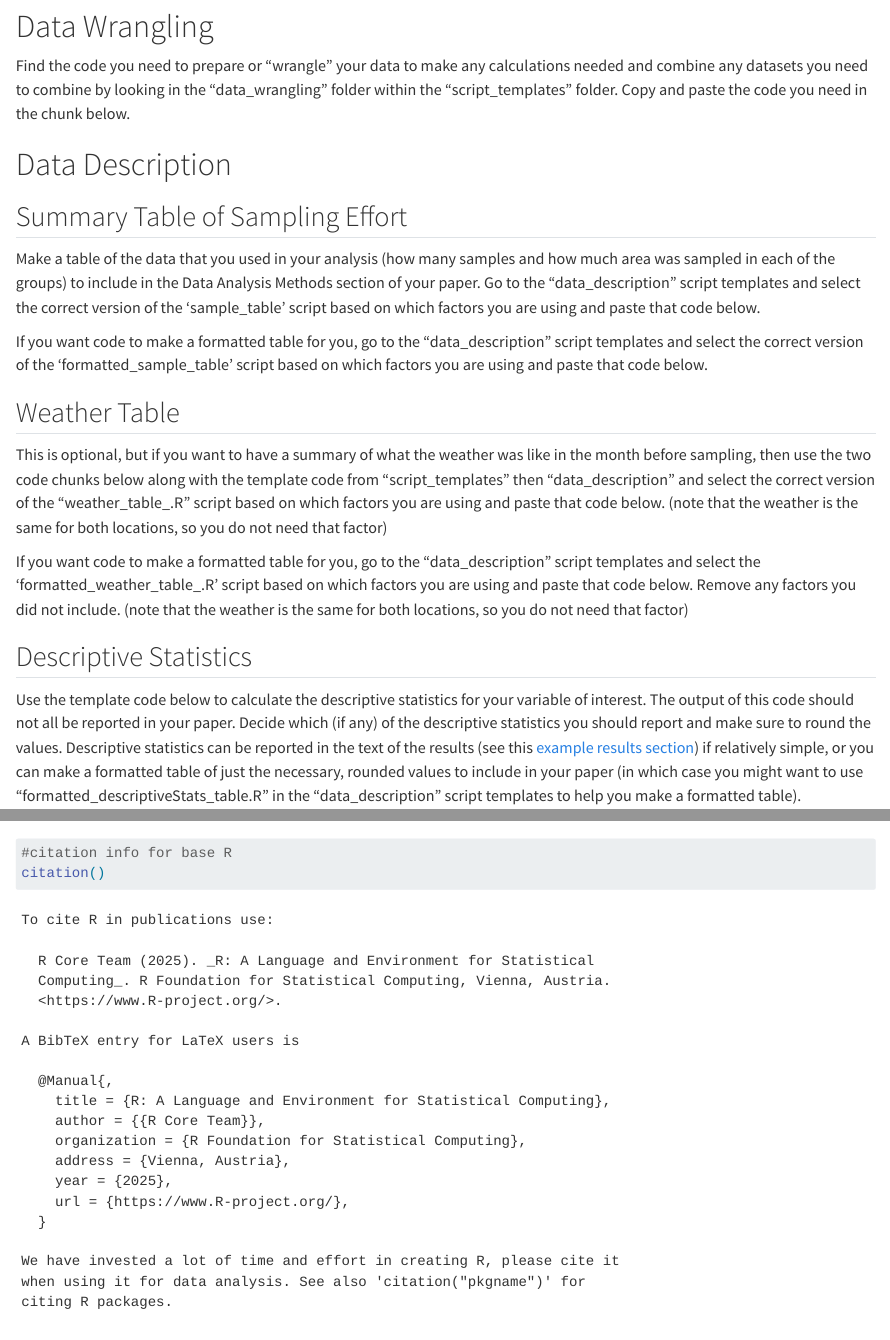
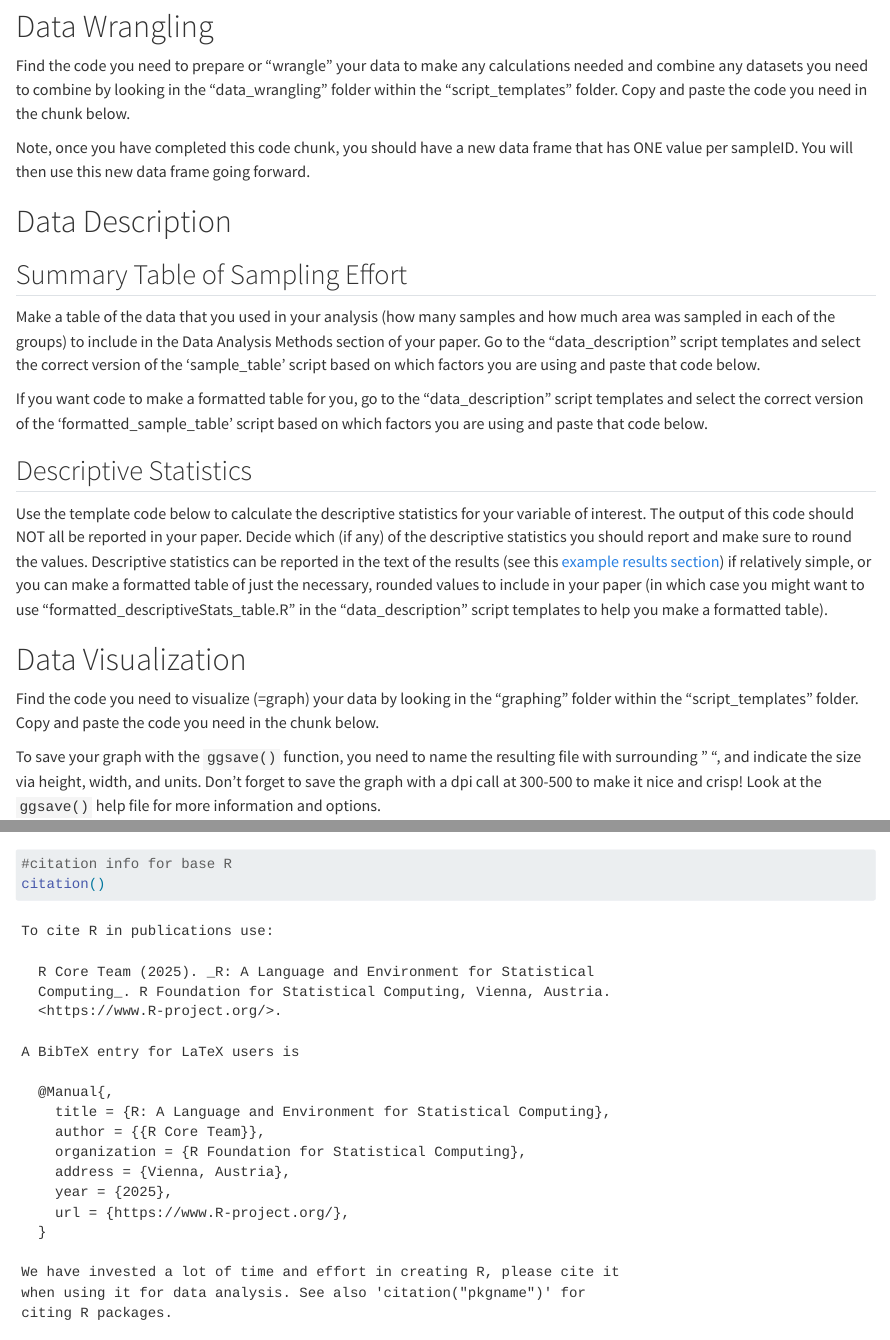
Before and after one commit to marneypratt/macroS23, a Quarto document (macro_analysis.qmd): the page in a window 1100 px wide, from 590 px down, and a second part further down, joined at a grey line. Rendered offline with R 4.5, knitr and Pandoc in place of Quarto, with nearby package versions; long lines of code are wrapped.

Commit message:
added some text for clarification removed weather table

````diff
--- a/macro_analysis.qmd
+++ b/macro_analysis.qmd
@@ -40,6 +40,8 @@ Figure out which data file(s) you need to import (see the metadata files for mor
 
 Find the code you need to prepare or "wrangle" your data to make any calculations needed and combine any datasets you need to combine by looking in the "data_wrangling" folder within the "script_templates" folder. Copy and paste the code you need in the chunk below.
 
+Note, once you have completed this code chunk, you should have a new data frame that has ONE value per sampleID. You will then use this new data frame going forward.
+
 ```{r}
 #| label: data wrangling
 
@@ -73,17 +75,3 @@ If you want code to make a formatted table for you, go to the "data_description"
 
 ```
 
-## Weather Table
-
-This is optional, but if you want to have a summary of what the weather was like in the month before sampling, then use the two code chunks below along with the template code from "script_templates" then "data_description" and select the correct version of the "weather_table_.R" script based on which factors you are using and paste that code below. (note that the weather is the same for both locations, so you do not need that factor)
-
-```{r}
-#| label: weather table
-#| tbl-cap: Unformatted Weather Table
-
-
-```
-
-If you want code to make a formatted table for you, go to the "data_description" script templates and select the 'formatted_weather_table_.R' script based on which factors you are using and paste that code below. Remove any factors you did not include. (note that the weather is the same for both locations, so you do not need that factor)
-
-```{r}
@@ -98,7 +78,7 @@ If you want code to make a formatted table for you, go to the "data_description"
 
 ## Descriptive Statistics
 
-Use the template code below to calculate the descriptive statistics for your variable of interest. The output of this code should not all be reported in your paper. Decide which (if any) of the descriptive statistics you should report and make sure to round the values. Descriptive statistics can be reported in the text of the results (see this [example results section](https://docs.google.com/document/d/1vwyOSmhZzTuIfAEbpeiv3yCsU1UMZDsTXgnbE80nPTU/edit?usp=sharing)) if relatively simple, or you can make a formatted table of just the necessary, rounded values to include in your paper (in which case you might want to use "formatted_descriptiveStats_table.R" in the "data_description" script templates to help you make a formatted table).
+Use the template code below to calculate the descriptive statistics for your variable of interest. The output of this code should NOT all be reported in your paper. Decide which (if any) of the descriptive statistics you should report and make sure to round the values. Descriptive statistics can be reported in the text of the results (see this [example results section](https://docs.google.com/document/d/1vwyOSmhZzTuIfAEbpeiv3yCsU1UMZDsTXgnbE80nPTU/edit?usp=sharing)) if relatively simple, or you can make a formatted table of just the necessary, rounded values to include in your paper (in which case you might want to use "formatted_descriptiveStats_table.R" in the "data_description" script templates to help you make a formatted table).
 
 ```{r}
 #| label: descriptive stats
````
Also changed, not shown: macro_analysis.qmd (8 more changed lines).
